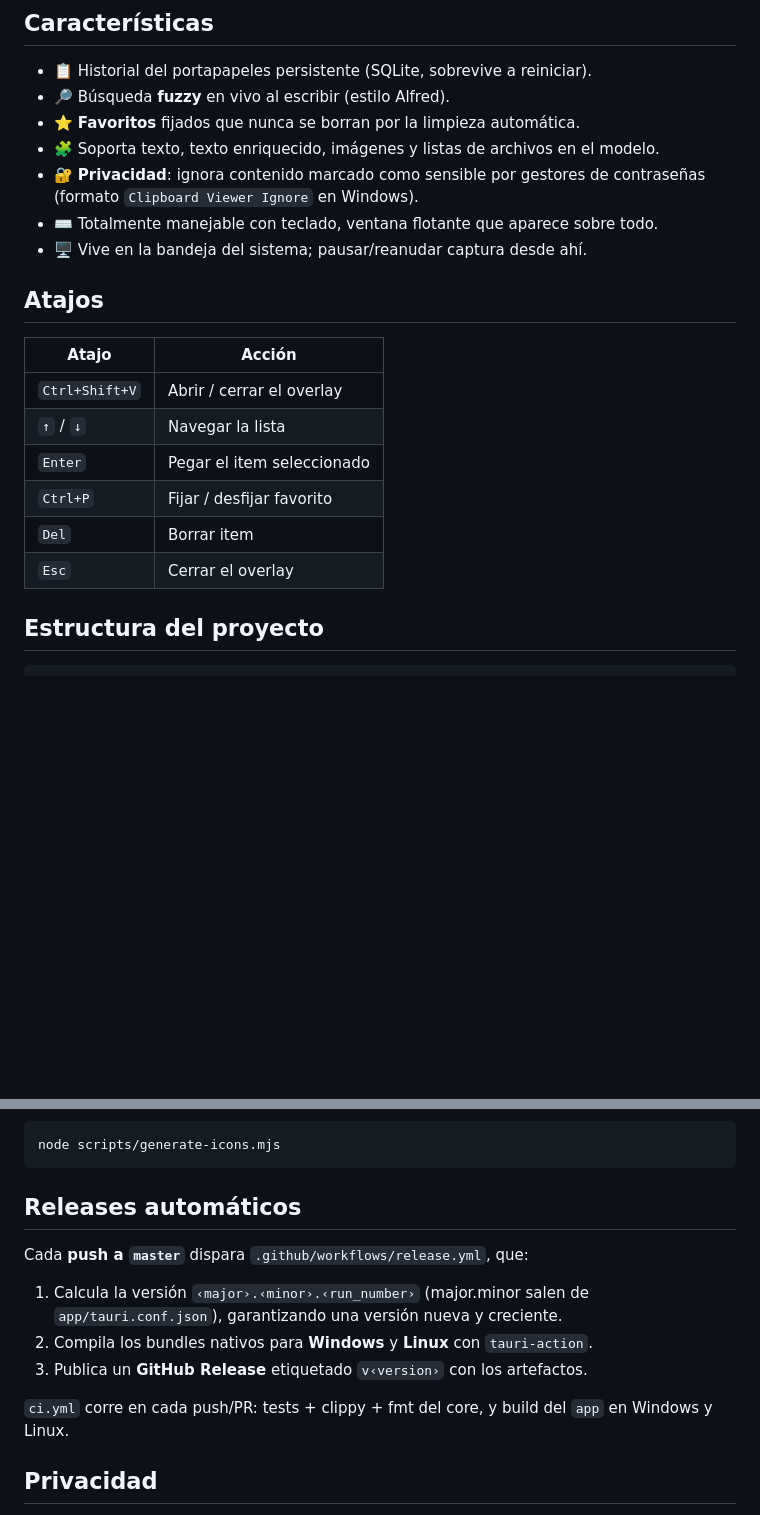
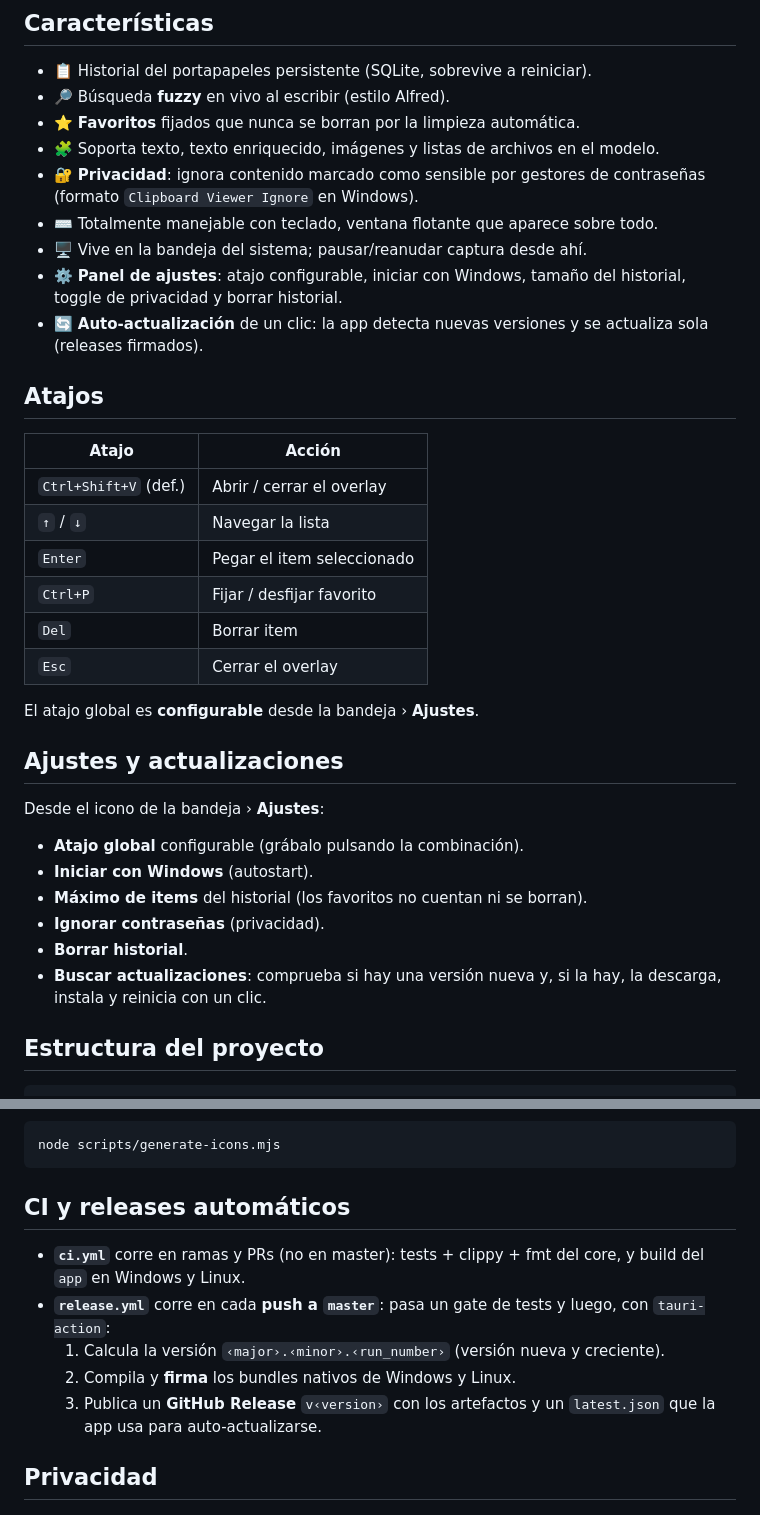
Before and after one commit to JarssS8/BetterClipMaster, a Markdown page: README.md, 2 parts joined by grey strips. Drawn GitHub-style; blank space fills up the shorter version.

Commit message:
docs: README — settings, autostart, auto-updater, CI/release flow

````diff
--- a/README.md
+++ b/README.md
@@ -18,17 +18,35 @@ atajo de teclado global para buscar y pegar lo que copiaste antes.
   contraseñas (formato `Clipboard Viewer Ignore` en Windows).
 - ⌨️ Totalmente manejable con teclado, ventana flotante que aparece sobre todo.
 - 🖥️ Vive en la bandeja del sistema; pausar/reanudar captura desde ahí.
+- ⚙️ **Panel de ajustes**: atajo configurable, iniciar con Windows, tamaño del
+  historial, toggle de privacidad y borrar historial.
+- 🔄 **Auto-actualización** de un clic: la app detecta nuevas versiones y se
+  actualiza sola (releases firmados).
 
 ## Atajos
 
-| Atajo            | Acción                          |
-| ---------------- | ------------------------------- |
-| `Ctrl+Shift+V`   | Abrir / cerrar el overlay       |
-| `↑` / `↓`        | Navegar la lista                |
-| `Enter`          | Pegar el item seleccionado      |
-| `Ctrl+P`         | Fijar / desfijar favorito       |
-| `Del`            | Borrar item                     |
-| `Esc`            | Cerrar el overlay               |
+| Atajo                  | Acción                          |
+| ---------------------- | ------------------------------- |
+| `Ctrl+Shift+V` (def.)  | Abrir / cerrar el overlay       |
+| `↑` / `↓`              | Navegar la lista                |
+| `Enter`                | Pegar el item seleccionado      |
+| `Ctrl+P`               | Fijar / desfijar favorito       |
+| `Del`                  | Borrar item                     |
+| `Esc`                  | Cerrar el overlay               |
+
+El atajo global es **configurable** desde la bandeja › **Ajustes**.
+
+## Ajustes y actualizaciones
+
+Desde el icono de la bandeja › **Ajustes**:
+
+- **Atajo global** configurable (grábalo pulsando la combinación).
+- **Iniciar con Windows** (autostart).
+- **Máximo de items** del historial (los favoritos no cuentan ni se borran).
+- **Ignorar contraseñas** (privacidad).
+- **Borrar historial**.
+- **Buscar actualizaciones**: comprueba si hay una versión nueva y, si la hay,
+  la descarga, instala y reinicia con un clic.
 
 ## Estructura del proyecto
 
@@ -88,17 +106,16 @@ cargo tauri build
 node scripts/generate-icons.mjs
 ```
 
-## Releases automáticos
+## CI y releases automáticos
 
-Cada **push a `master`** dispara `.github/workflows/release.yml`, que:
-
-1. Calcula la versión `‹major›.‹minor›.‹run_number›` (major.minor salen de
-   `app/tauri.conf.json`), garantizando una versión nueva y creciente.
-2. Compila los bundles nativos para **Windows** y **Linux** con `tauri-action`.
-3. Publica un **GitHub Release** etiquetado `v‹version›` con los artefactos.
-
-`ci.yml` corre en cada push/PR: tests + clippy + fmt del core, y build del `app`
-en Windows y Linux.
+- **`ci.yml`** corre en ramas y PRs (no en master): tests + clippy + fmt del
+  core, y build del `app` en Windows y Linux.
+- **`release.yml`** corre en cada **push a `master`**: pasa un gate de tests y
+  luego, con `tauri-action`:
+  1. Calcula la versión `‹major›.‹minor›.‹run_number›` (versión nueva y creciente).
+  2. Compila y **firma** los bundles nativos de Windows y Linux.
+  3. Publica un **GitHub Release** `v‹version›` con los artefactos y un
+     `latest.json` que la app usa para auto-actualizarse.
 
 ## Privacidad
 
````
